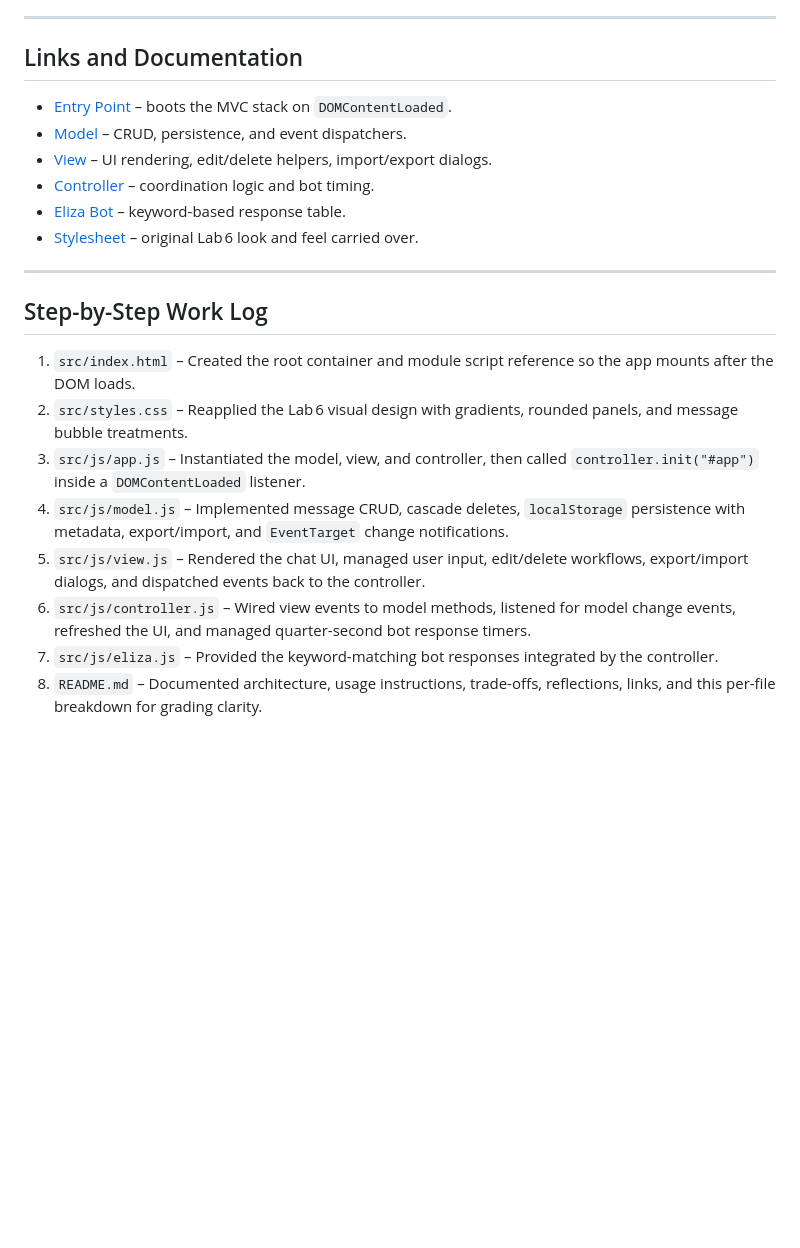
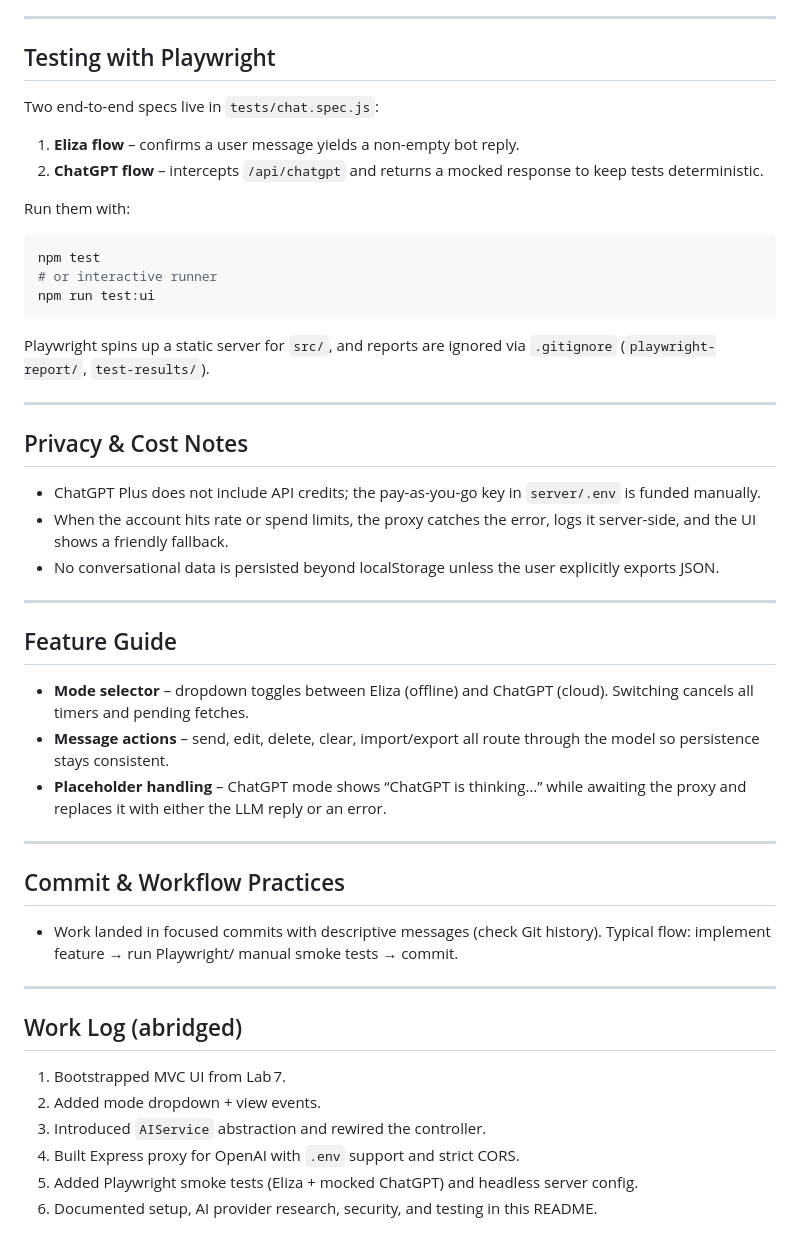
Before and after one commit to Gable0/lab8-ai-services, a Markdown page: README.md, the part around one of its changes. Drawn GitHub-style; blank space fills up the shorter version.

````diff
--- a/README.md
+++ b/README.md
@@ -39,22 +63,49 @@ Fall 2025 · COMP 305
 
 ---
 
-## Links and Documentation
-- [Entry Point](src/js/app.js) – boots the MVC stack on `DOMContentLoaded`.
-- [Model](src/js/model.js) – CRUD, persistence, and event dispatchers.
-- [View](src/js/view.js) – UI rendering, edit/delete helpers, import/export dialogs.
-- [Controller](src/js/controller.js) – coordination logic and bot timing.
-- [Eliza Bot](src/js/eliza.js) – keyword-based response table.
-- [Stylesheet](src/styles.css) – original Lab 6 look and feel carried over.
+## Testing with Playwright
+
+Two end-to-end specs live in `tests/chat.spec.js`:
+1. **Eliza flow** – confirms a user message yields a non-empty bot reply.
+2. **ChatGPT flow** – intercepts `/api/chatgpt` and returns a mocked response to keep tests deterministic.
+
+Run them with:
+```bash
+npm test
+# or interactive runner
+npm run test:ui
+```
+Playwright spins up a static server for `src/`, and reports are ignored via `.gitignore` (`playwright-report/`, `test-results/`).
 
 ---
 
-## Step-by-Step Work Log
-1. `src/index.html` – Created the root container and module script reference so the app mounts after the DOM loads.
-2. `src/styles.css` – Reapplied the Lab 6 visual design with gradients, rounded panels, and message bubble treatments.
-3. `src/js/app.js` – Instantiated the model, view, and controller, then called `controller.init("#app")` inside a `DOMContentLoaded` listener.
-4. `src/js/model.js` – Implemented message CRUD, cascade deletes, `localStorage` persistence with metadata, export/import, and `EventTarget` change notifications.
-5. `src/js/view.js` – Rendered the chat UI, managed user input, edit/delete workflows, export/import dialogs, and dispatched events back to the controller.
-6. `src/js/controller.js` – Wired view events to model methods, listened for model change events, refreshed the UI, and managed quarter-second bot response timers.
-7. `src/js/eliza.js` – Provided the keyword-matching bot responses integrated by the controller.
-8. `README.md` – Documented architecture, usage instructions, trade-offs, reflections, links, and this per-file breakdown for grading clarity.
+## Privacy & Cost Notes
+
+- ChatGPT Plus does not include API credits; the pay-as-you-go key in `server/.env` is funded manually.
+- When the account hits rate or spend limits, the proxy catches the error, logs it server-side, and the UI shows a friendly fallback.
+- No conversational data is persisted beyond localStorage unless the user explicitly exports JSON.
+
+---
+
+## Feature Guide
+
+- **Mode selector** – dropdown toggles between Eliza (offline) and ChatGPT (cloud). Switching cancels all timers and pending fetches.
+- **Message actions** – send, edit, delete, clear, import/export all route through the model so persistence stays consistent.
+- **Placeholder handling** – ChatGPT mode shows “ChatGPT is thinking…” while awaiting the proxy and replaces it with either the LLM reply or an error.
+
+---
+
+## Commit & Workflow Practices
+
+- Work landed in focused commits with descriptive messages (check Git history). Typical flow: implement feature → run Playwright/ manual smoke tests → commit.
+
+---
+
+## Work Log (abridged)
+
+1. Bootstrapped MVC UI from Lab 7.
+2. Added mode dropdown + view events.
+3. Introduced `AIService` abstraction and rewired the controller.
+4. Built Express proxy for OpenAI with `.env` support and strict CORS.
+5. Added Playwright smoke tests (Eliza + mocked ChatGPT) and headless server config.
+6. Documented setup, AI provider research, security, and testing in this README.
````
Also changed, not shown: other parts of README.md (+48 -24 lines).
